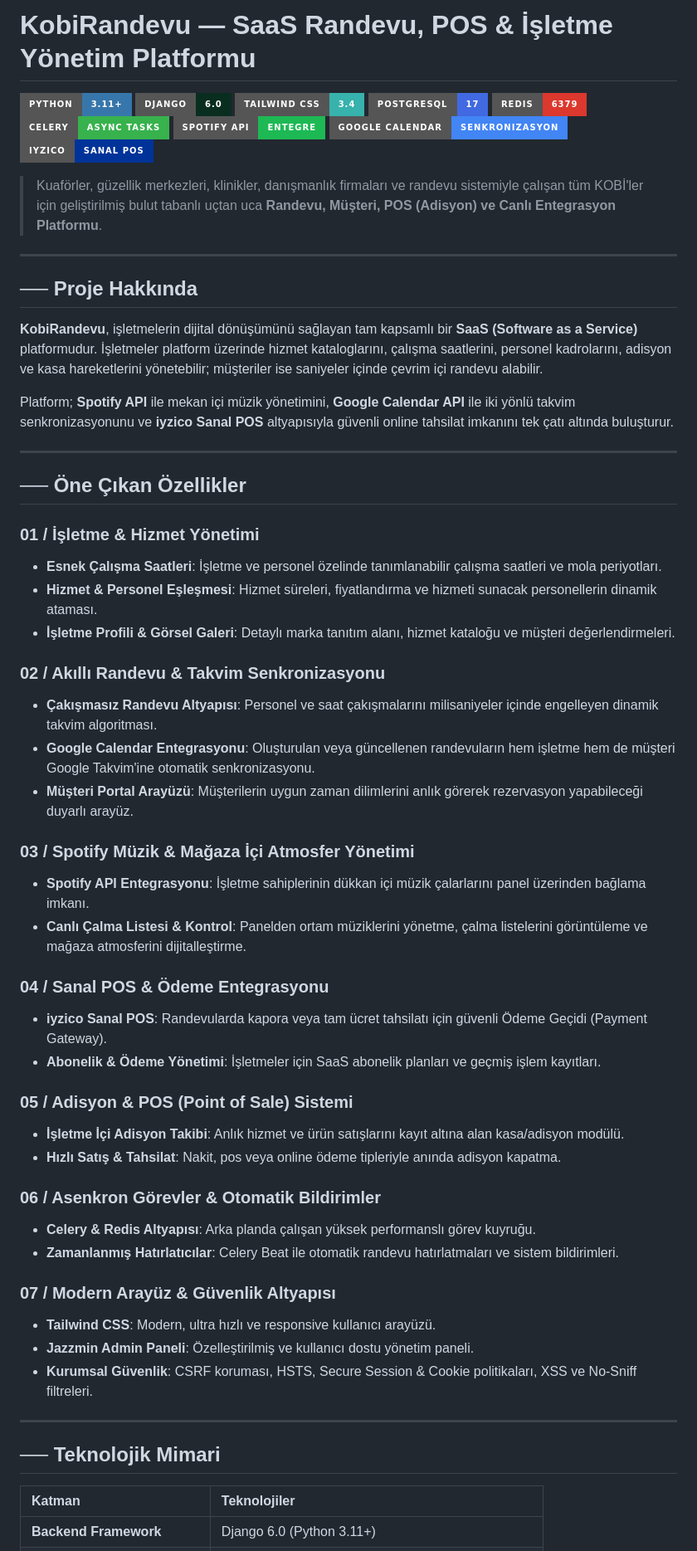
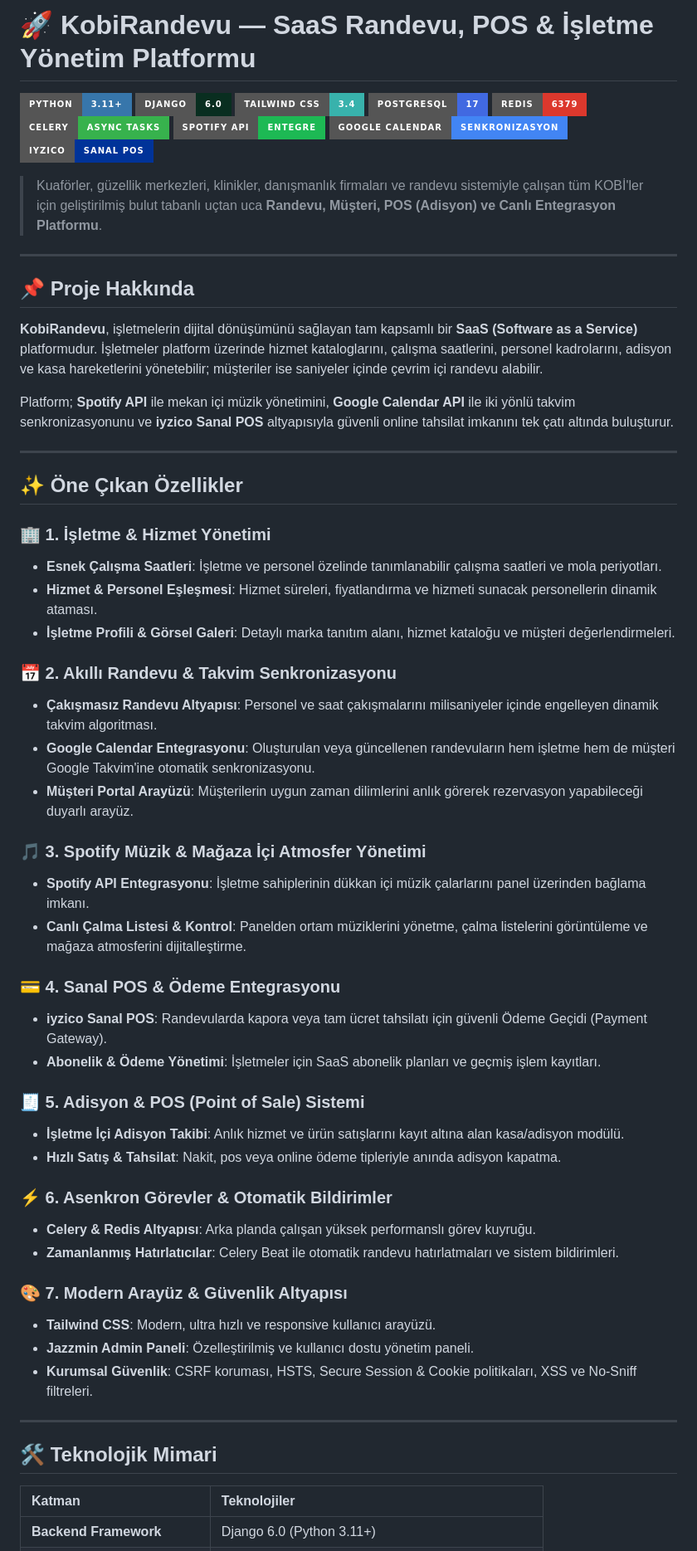
Before and after one commit to TolgacanKaya/SaasProject, a Markdown page: README.md, the part around one of its changes. Shown at 83% size. Drawn GitHub-style; badges without logos.

Commit message:
style: README.md simge ve emojilerle yeniden canlı hale getirildi

```diff
--- a/README.md
+++ b/README.md
@@ -1,4 +1,4 @@
-# KobiRandevu — SaaS Randevu, POS & İşletme Yönetim Platformu
+# 🚀 KobiRandevu — SaaS Randevu, POS & İşletme Yönetim Platformu
 
 [![Python](https://img.shields.io/badge/Python-3.11+-3776AB?style=for-the-badge&logo=python&logoColor=white)](https://www.python.org/)
 [![Django](https://img.shields.io/badge/Django-6.0-092E20?style=for-the-badge&logo=django&logoColor=white)](https://www.djangoproject.com/)
@@ -14,7 +14,7 @@
 
 ---
 
-## ── Proje Hakkında
+## 📌 Proje Hakkında
 
 **KobiRandevu**, işletmelerin dijital dönüşümünü sağlayan tam kapsamlı bir **SaaS (Software as a Service)** platformudur. İşletmeler platform üzerinde hizmet kataloglarını, çalışma saatlerini, personel kadrolarını, adisyon ve kasa hareketlerini yönetebilir; müşteriler ise saniyeler içinde çevrim içi randevu alabilir.
 
@@ -22,42 +22,42 @@ Platform; **Spotify API** ile mekan içi müzik yönetimini, **Google Calendar A
 
 ---
 
-## ── Öne Çıkan Özellikler
+## ✨ Öne Çıkan Özellikler
 
-### 01 / İşletme & Hizmet Yönetimi
+### 🏢 1. İşletme & Hizmet Yönetimi
 - **Esnek Çalışma Saatleri**: İşletme ve personel özelinde tanımlanabilir çalışma saatleri ve mola periyotları.
 - **Hizmet & Personel Eşleşmesi**: Hizmet süreleri, fiyatlandırma ve hizmeti sunacak personellerin dinamik ataması.
 - **İşletme Profili & Görsel Galeri**: Detaylı marka tanıtım alanı, hizmet kataloğu ve müşteri değerlendirmeleri.
 
-### 02 / Akıllı Randevu & Takvim Senkronizasyonu
+### 📅 2. Akıllı Randevu & Takvim Senkronizasyonu
 - **Çakışmasız Randevu Altyapısı**: Personel ve saat çakışmalarını milisaniyeler içinde engelleyen dinamik takvim algoritması.
 - **Google Calendar Entegrasyonu**: Oluşturulan veya güncellenen randevuların hem işletme hem de müşteri Google Takvim'ine otomatik senkronizasyonu.
 - **Müşteri Portal Arayüzü**: Müşterilerin uygun zaman dilimlerini anlık görerek rezervasyon yapabileceği duyarlı arayüz.
 
-### 03 / Spotify Müzik & Mağaza İçi Atmosfer Yönetimi
+### 🎵 3. Spotify Müzik & Mağaza İçi Atmosfer Yönetimi
 - **Spotify API Entegrasyonu**: İşletme sahiplerinin dükkan içi müzik çalarlarını panel üzerinden bağlama imkanı.
 - **Canlı Çalma Listesi & Kontrol**: Panelden ortam müziklerini yönetme, çalma listelerini görüntüleme ve mağaza atmosferini dijitalleştirme.
 
-### 04 / Sanal POS & Ödeme Entegrasyonu
+### 💳 4. Sanal POS & Ödeme Entegrasyonu
 - **iyzico Sanal POS**: Randevularda kapora veya tam ücret tahsilatı için güvenli Ödeme Geçidi (Payment Gateway).
 - **Abonelik & Ödeme Yönetimi**: İşletmeler için SaaS abonelik planları ve geçmiş işlem kayıtları.
 
-### 05 / Adisyon & POS (Point of Sale) Sistemi
+### 🧾 5. Adisyon & POS (Point of Sale) Sistemi
 - **İşletme İçi Adisyon Takibi**: Anlık hizmet ve ürün satışlarını kayıt altına alan kasa/adisyon modülü.
 - **Hızlı Satış & Tahsilat**: Nakit, pos veya online ödeme tipleriyle anında adisyon kapatma.
 
-### 06 / Asenkron Görevler & Otomatik Bildirimler
+### ⚡ 6. Asenkron Görevler & Otomatik Bildirimler
 - **Celery & Redis Altyapısı**: Arka planda çalışan yüksek performanslı görev kuyruğu.
 - **Zamanlanmış Hatırlatıcılar**: Celery Beat ile otomatik randevu hatırlatmaları ve sistem bildirimleri.
 
-### 07 / Modern Arayüz & Güvenlik Altyapısı
+### 🎨 7. Modern Arayüz & Güvenlik Altyapısı
 - **Tailwind CSS**: Modern, ultra hızlı ve responsive kullanıcı arayüzü.
 - **Jazzmin Admin Paneli**: Özelleştirilmiş ve kullanıcı dostu yönetim paneli.
 - **Kurumsal Güvenlik**: CSRF koruması, HSTS, Secure Session & Cookie politikaları, XSS ve No-Sniff filtreleri.
 
 ---
 
-## ── Teknolojik Mimari
+## 🛠️ Teknolojik Mimari
 
 | Katman | Teknolojiler |
 | :--- | :--- |
```
Also changed, not shown: other parts of README.md (+4 -4 lines).
